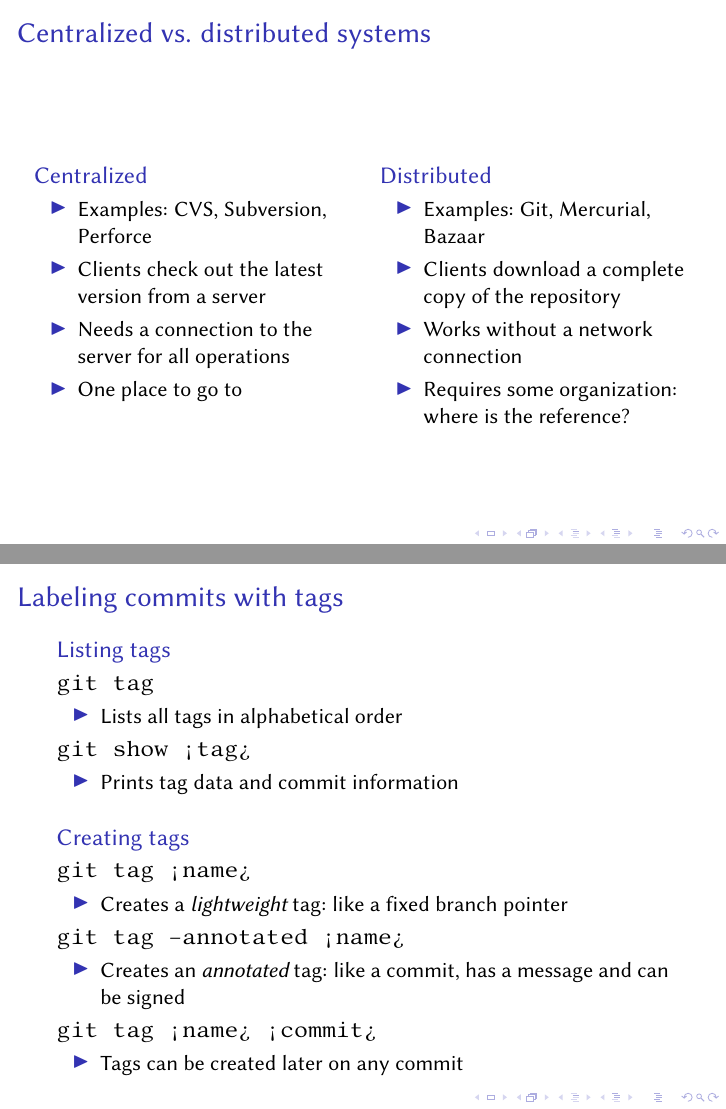
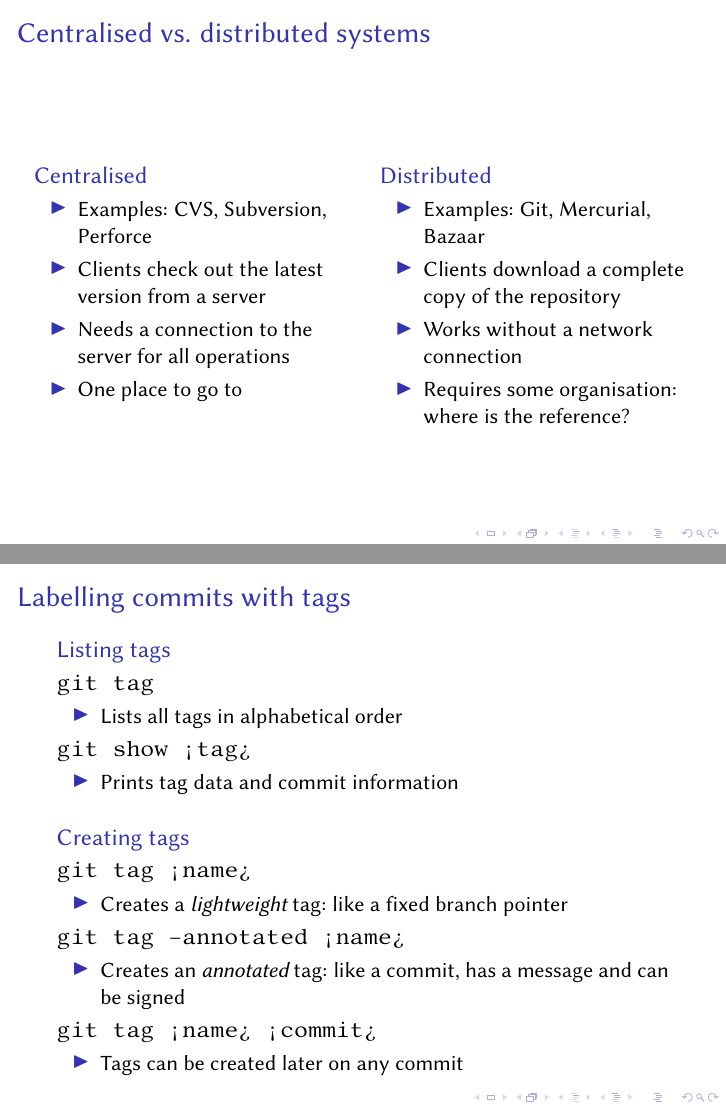
Before and after one commit to edysli/Git_presentation, LaTeX slides (slides.tex): pages 5 and 28 of 44, joined at a grey line. Compiled offline with pdfLaTeX.

Commit message:
Spell check British English

```diff
--- a/slides.tex
+++ b/slides.tex
@@ -40,10 +40,10 @@
   \end{block}
 \end{frame}
 
-\begin{frame}{Centralized vs. distributed systems}
+\begin{frame}{Centralised vs. distributed systems}
   \begin{columns}[t]
     \begin{column}{5.5cm}
-      \begin{block}{Centralized}
+      \begin{block}{Centralised}
         \begin{itemize}
         \item Examples: CVS, Subversion, Perforce
         \item Clients check out the latest version from a server
@@ -58,7 +58,7 @@
         \item Examples: Git, Mercurial, Bazaar
         \item Clients download a complete copy of the repository
         \item Works without a network connection
-        \item Requires some organization: where is the reference?
+        \item Requires some organisation: where is the reference?
         \end{itemize}
       \end{block}
     \end{column}
@@ -305,7 +305,7 @@ The .git directory is the \emph{repository}, everything else is the \emph{workin
   \end{block}
 \end{frame}
 
-\begin{frame}{Labeling commits with tags}
+\begin{frame}{Labelling commits with tags}
   \begin{block}{Listing tags}
     \texttt{git tag}
     \begin{itemize}
```
Also changed, not shown: slides.tex (2 more changed lines).
